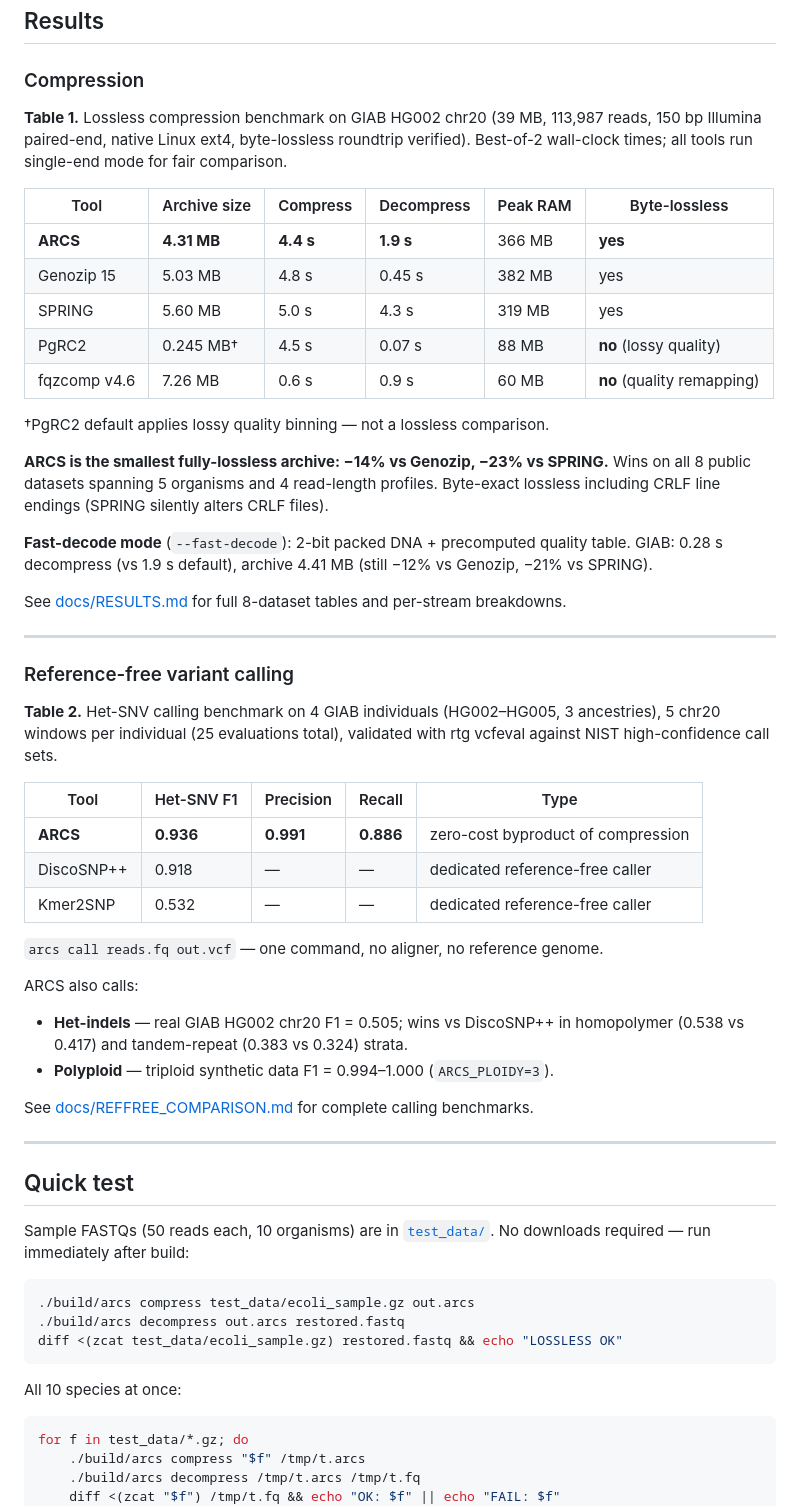
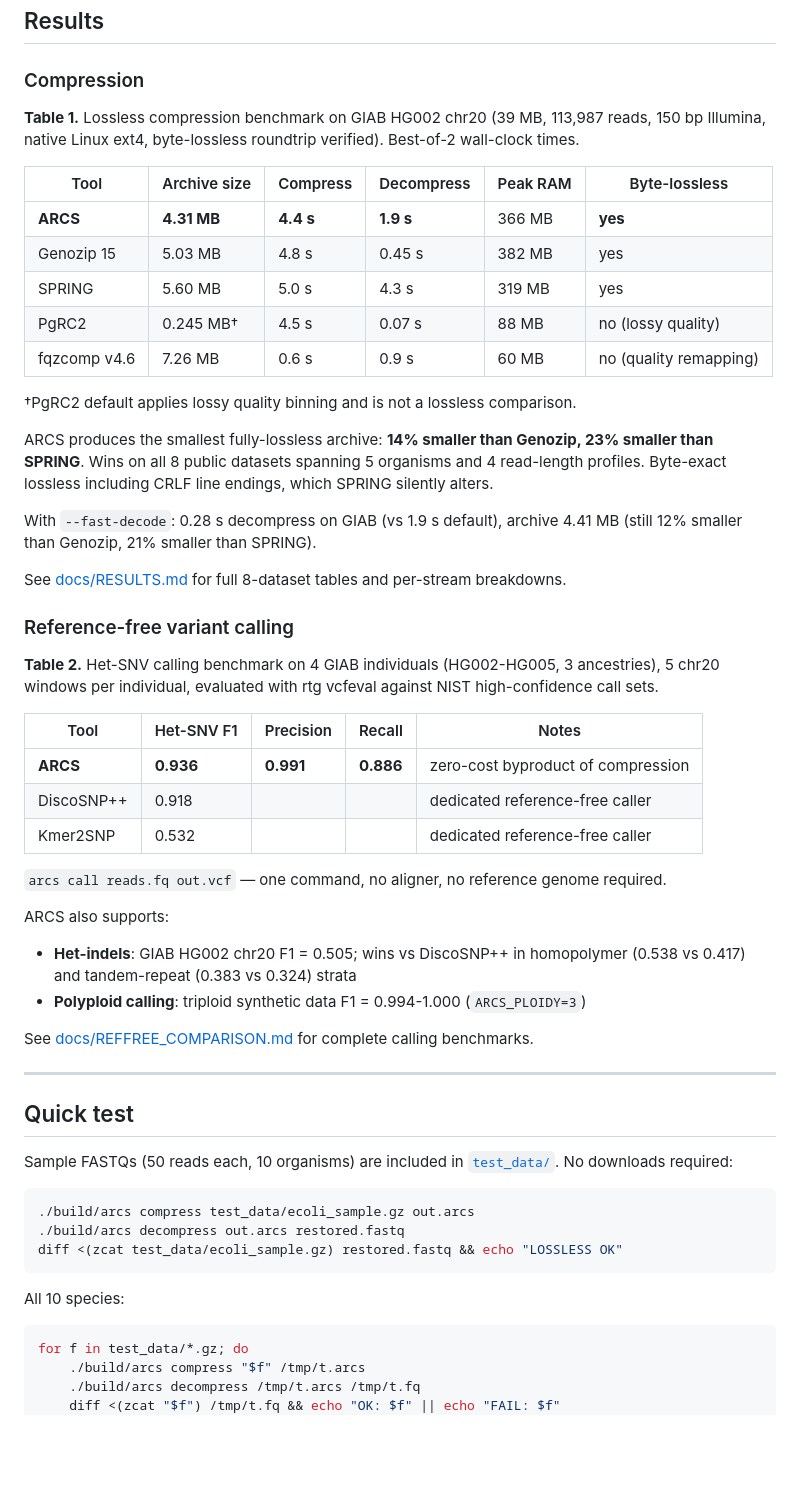
Before and after one commit to thackshanaramana0-spec/ARCS, a Markdown page: README.md, the part around one of its changes. Drawn GitHub-style; blank space fills up the shorter version.

````diff
--- a/README.md
+++ b/README.md
@@ -63,48 +68,45 @@ VCF output, produced in a single pass.*
 ### Compression
 
 **Table 1.** Lossless compression benchmark on GIAB HG002 chr20 (39 MB, 113,987 reads,
-150 bp Illumina paired-end, native Linux ext4, byte-lossless roundtrip verified).
-Best-of-2 wall-clock times; all tools run single-end mode for fair comparison.
+150 bp Illumina, native Linux ext4, byte-lossless roundtrip verified). Best-of-2
+wall-clock times.
 
 | Tool | Archive size | Compress | Decompress | Peak RAM | Byte-lossless |
 |---|---|---|---|---|---|
 | **ARCS** | **4.31 MB** | **4.4 s** | **1.9 s** | 366 MB | **yes** |
 | Genozip 15 | 5.03 MB | 4.8 s | 0.45 s | 382 MB | yes |
 | SPRING | 5.60 MB | 5.0 s | 4.3 s | 319 MB | yes |
-| PgRC2 | 0.245 MB† | 4.5 s | 0.07 s | 88 MB | **no** (lossy quality) |
-| fqzcomp v4.6 | 7.26 MB | 0.6 s | 0.9 s | 60 MB | **no** (quality remapping) |
+| PgRC2 | 0.245 MB† | 4.5 s | 0.07 s | 88 MB | no (lossy quality) |
+| fqzcomp v4.6 | 7.26 MB | 0.6 s | 0.9 s | 60 MB | no (quality remapping) |
 
-†PgRC2 default applies lossy quality binning — not a lossless comparison.
+†PgRC2 default applies lossy quality binning and is not a lossless comparison.
 
-**ARCS is the smallest fully-lossless archive: −14% vs Genozip, −23% vs SPRING.**
-Wins on all 8 public datasets spanning 5 organisms and 4 read-length profiles.
-Byte-exact lossless including CRLF line endings (SPRING silently alters CRLF files).
+ARCS produces the smallest fully-lossless archive: **14% smaller than Genozip, 23% smaller
+than SPRING**. Wins on all 8 public datasets spanning 5 organisms and 4 read-length
+profiles. Byte-exact lossless including CRLF line endings, which SPRING silently alters.
 
-**Fast-decode mode** (`--fast-decode`): 2-bit packed DNA + precomputed quality table.
-GIAB: 0.28 s decompress (vs 1.9 s default), archive 4.41 MB (still −12% vs Genozip, −21% vs SPRING).
+With `--fast-decode`: 0.28 s decompress on GIAB (vs 1.9 s default), archive 4.41 MB
+(still 12% smaller than Genozip, 21% smaller than SPRING).
 
 See [docs/RESULTS.md](docs/RESULTS.md) for full 8-dataset tables and per-stream breakdowns.
 
----
-
 ### Reference-free variant calling
 
-**Table 2.** Het-SNV calling benchmark on 4 GIAB individuals (HG002–HG005, 3 ancestries),
-5 chr20 windows per individual (25 evaluations total), validated with rtg vcfeval
-against NIST high-confidence call sets.
+**Table 2.** Het-SNV calling benchmark on 4 GIAB individuals (HG002-HG005, 3 ancestries),
+5 chr20 windows per individual, evaluated with rtg vcfeval against NIST high-confidence
+call sets.
 
-| Tool | Het-SNV F1 | Precision | Recall | Type |
+| Tool | Het-SNV F1 | Precision | Recall | Notes |
 |---|---|---|---|---|
 | **ARCS** | **0.936** | **0.991** | **0.886** | zero-cost byproduct of compression |
-| DiscoSNP++ | 0.918 | — | — | dedicated reference-free caller |
-| Kmer2SNP | 0.532 | — | — | dedicated reference-free caller |
+| DiscoSNP++ | 0.918 | | | dedicated reference-free caller |
+| Kmer2SNP | 0.532 | | | dedicated reference-free caller |
 
-`arcs call reads.fq out.vcf` — one command, no aligner, no reference genome.
+`arcs call reads.fq out.vcf` — one command, no aligner, no reference genome required.
 
-ARCS also calls:
-- **Het-indels** — real GIAB HG002 chr20 F1 = 0.505; wins vs DiscoSNP++ in homopolymer
-  (0.538 vs 0.417) and tandem-repeat (0.383 vs 0.324) strata.
-- **Polyploid** — triploid synthetic data F1 = 0.994–1.000 (`ARCS_PLOIDY=3`).
+ARCS also supports:
+- **Het-indels**: GIAB HG002 chr20 F1 = 0.505; wins vs DiscoSNP++ in homopolymer (0.538 vs 0.417) and tandem-repeat (0.383 vs 0.324) strata
+- **Polyploid calling**: triploid synthetic data F1 = 0.994-1.000 (`ARCS_PLOIDY=3`)
 
 See [docs/REFFREE_COMPARISON.md](docs/REFFREE_COMPARISON.md) for complete calling benchmarks.
 
@@ -112,8 +114,8 @@ See [docs/REFFREE_COMPARISON.md](docs/REFFREE_COMPARISON.md) for complete callin
 
 ## Quick test
 
-Sample FASTQs (50 reads each, 10 organisms) are in [`test_data/`](test_data/).
-No downloads required — run immediately after build:
+Sample FASTQs (50 reads each, 10 organisms) are included in [`test_data/`](test_data/).
+No downloads required:
 
 ```bash
 ./build/arcs compress test_data/ecoli_sample.gz out.arcs
@@ -121,7 +123,7 @@ No downloads required — run immediately after build:
 diff <(zcat test_data/ecoli_sample.gz) restored.fastq && echo "LOSSLESS OK"
 ```
 
-All 10 species at once:
+All 10 species:
 
 ```bash
 for f in test_data/*.gz; do
````
Also changed, not shown: other parts of README.md (+84 -77 lines).
